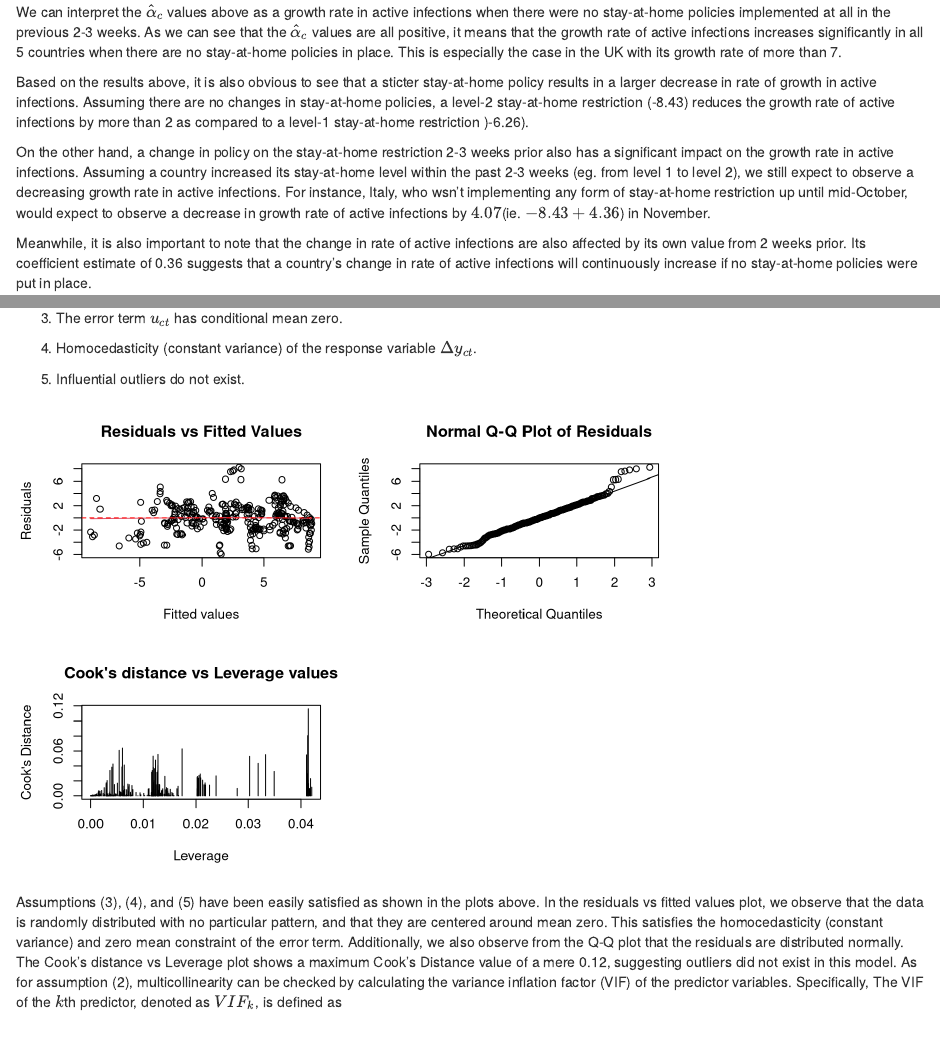
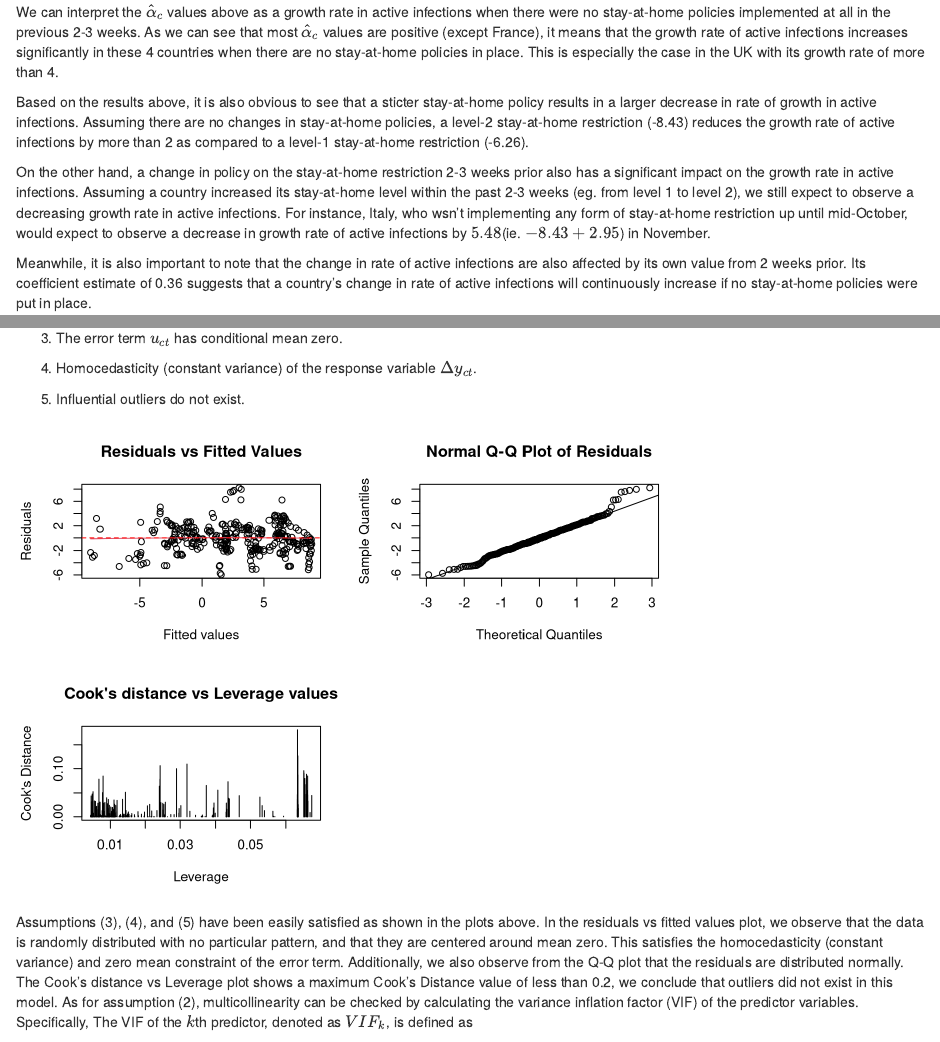
Before and after one commit to zengfung/CovidSpreadAnalysis, an R Markdown document (report/Project3_report.Rmd): the page in a window 1100 px wide, from 4800 px down, and a second part further down, joined at a grey line. Rendered offline with R 4.5, knitr and Pandoc, with nearby package versions; some code elsewhere in the file could not run offline.

Commit message:
minor fixes on model interpretation and diagnostics

````diff
--- a/report/Project3_report.Rmd
+++ b/report/Project3_report.Rmd
@@ -211,11 +211,11 @@ colnames(tt) = expression(alpha[c])
 tt
 ```
 
-We can interpret the $\hat \alpha_c$ values above as a growth rate in active infections when there were no stay-at-home policies implemented at all in the previous 2-3 weeks. As we can see that the $\hat \alpha_c$ values are all positive, it means that the growth rate of active infections increases significantly in all 5 countries when there are no stay-at-home policies in place. This is especially the case in the UK with its growth rate of more than 7.
+We can interpret the $\hat \alpha_c$ values above as a growth rate in active infections when there were no stay-at-home policies implemented at all in the previous 2-3 weeks. As we can see that most $\hat \alpha_c$ values are positive (except France), it means that the growth rate of active infections increases significantly in these 4 countries when there are no stay-at-home policies in place. This is especially the case in the UK with its growth rate of more than 4.
 
-Based on the results above, it is also obvious to see that a sticter stay-at-home policy results in a larger decrease in rate of growth in active infections. Assuming there are no changes in stay-at-home policies, a level-2 stay-at-home restriction (-8.43) reduces the growth rate of active infections by more than 2 as compared to a level-1 stay-at-home restriction )-6.26).
+Based on the results above, it is also obvious to see that a sticter stay-at-home policy results in a larger decrease in rate of growth in active infections. Assuming there are no changes in stay-at-home policies, a level-2 stay-at-home restriction (-8.43) reduces the growth rate of active infections by more than 2 as compared to a level-1 stay-at-home restriction (-6.26).
 
-On the other hand, a change in policy on the stay-at-home restriction 2-3 weeks prior also has a significant impact on the growth rate in active infections. Assuming a country increased its stay-at-home level within the past 2-3 weeks (eg. from level 1 to level 2), we still expect to observe a decreasing growth rate in active infections. For instance, Italy, who wsn't implementing any form of stay-at-home restriction up until mid-October, would expect to observe a decrease in growth rate of active infections by $4.07$(ie. $- 8.43 + 4.36$) in November.
+On the other hand, a change in policy on the stay-at-home restriction 2-3 weeks prior also has a significant impact on the growth rate in active infections. Assuming a country increased its stay-at-home level within the past 2-3 weeks (eg. from level 1 to level 2), we still expect to observe a decreasing growth rate in active infections. For instance, Italy, who wsn't implementing any form of stay-at-home restriction up until mid-October, would expect to observe a decrease in growth rate of active infections by $5.48$(ie. $- 8.43 + 2.95$) in November.
 
 Meanwhile, it is also important to note that the change in rate of active infections are also affected by its own value from 2 weeks prior. Its coefficient estimate of 0.36 suggests that a country's change in rate of active infections will continuously increase if no stay-at-home policies were put in place.
 
@@ -328,10 +328,7 @@ abline(h=0,col='red',lty='dashed')          # --- homocedasticity achieved + err
 qqnorm(res, main = "Normal Q-Q Plot of Residuals")
 qqline(res)                                 # --- residuals normally distributed
 
-x = covid_model.d7[,c("lag_stay_home", "lag_stay_home_diff_07", "lag_delta_infec_07ma")]
-x = as.matrix(x)
-x = as.numeric(x)
-x = matrix(x, ncol = 3)
+x = model.matrix(model)
 H = x %*% solve(t(x) %*% x) %*% t(x)
 cooks = residuals(model)^2/length(coef(model))* diag(H)/(1-diag(H))
 h = diag(H)
@@ -340,7 +337,7 @@ plot(h, cooks, type = "h", main = "Cook's distance vs Leverage values",
 
 ```
 
-Assumptions (3), (4), and (5) have been easily satisfied as shown in the plots above. In the residuals vs fitted values plot, we observe that the data is randomly distributed with no particular pattern, and that they are centered around mean zero. This satisfies the homocedasticity (constant variance) and zero mean constraint of the error term. Additionally, we also observe from the Q-Q plot that the residuals are distributed normally. The Cook's distance vs Leverage plot shows a maximum Cook's Distance value of a mere 0.12, suggesting outliers did not exist in this model. As for assumption (2), multicollinearity can be checked by calculating the variance inflation factor (VIF) of the predictor variables. Specifically, The VIF of the $k$th predictor, denoted as $VIF_k$, is defined as
+Assumptions (3), (4), and (5) have been easily satisfied as shown in the plots above. In the residuals vs fitted values plot, we observe that the data is randomly distributed with no particular pattern, and that they are centered around mean zero. This satisfies the homocedasticity (constant variance) and zero mean constraint of the error term. Additionally, we also observe from the Q-Q plot that the residuals are distributed normally. The Cook's distance vs Leverage plot shows a maximum Cook's Distance value of less than 0.2, we conclude that outliers did not exist in this model. As for assumption (2), multicollinearity can be checked by calculating the variance inflation factor (VIF) of the predictor variables. Specifically, The VIF of the $k$th predictor, denoted as $VIF_k$, is defined as
 $$
 VIF_k = \frac{1}{1-R_k^2}
 $$
````
